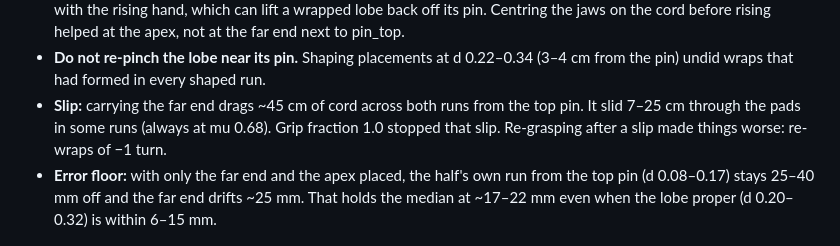
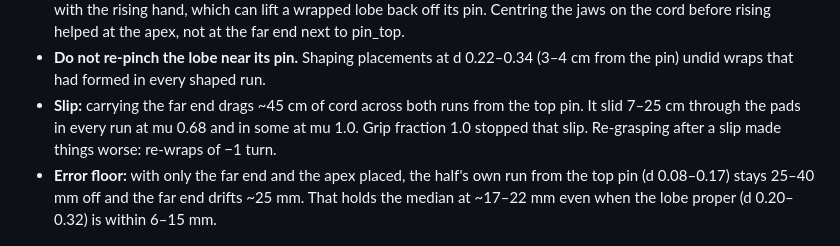
Before and after one commit to Imbernoulli/gap-knot, a Markdown page: skills/rope/SKILL.md, the part around the change. GitHub-like rendering.

Commit message:
rope: SKILL.md lobe notes: the far-end carry also slipped at mu 1.0
Co-Authored-By: Claude Opus 5.5 <noreply@anthropic.com>

```diff
--- a/skills/rope/SKILL.md
+++ b/skills/rope/SKILL.md
@@ -195,7 +195,7 @@ the library yet: 0 of 71 probe episodes met that criterion; 4 ended wrapped with
 - **Do not re-pinch the lobe near its pin.** Shaping placements at d 0.22–0.34 (3–4 cm from the pin) undid
   wraps that had formed in every shaped run.
 - **Slip:** carrying the far end drags ~45 cm of cord across both runs from the top pin. It slid 7–25 cm through
-  the pads in some runs (always at mu 0.68). Grip fraction 1.0 stopped that slip. Re-grasping after a slip made
+  the pads in every run at mu 0.68 and in some at mu 1.0. Grip fraction 1.0 stopped that slip. Re-grasping after a slip made
   things worse: re-wraps of −1 turn.
 - **Error floor:** with only the far end and the apex placed, the half's own run from the top pin (d 0.08–0.17)
   stays 25–40 mm off and the far end drifts ~25 mm. That holds the median at ~17–22 mm even when the lobe proper
```
